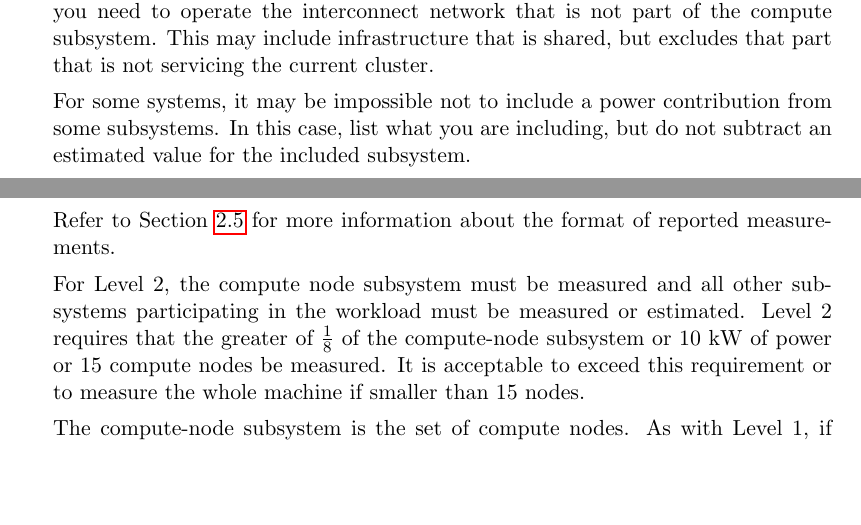
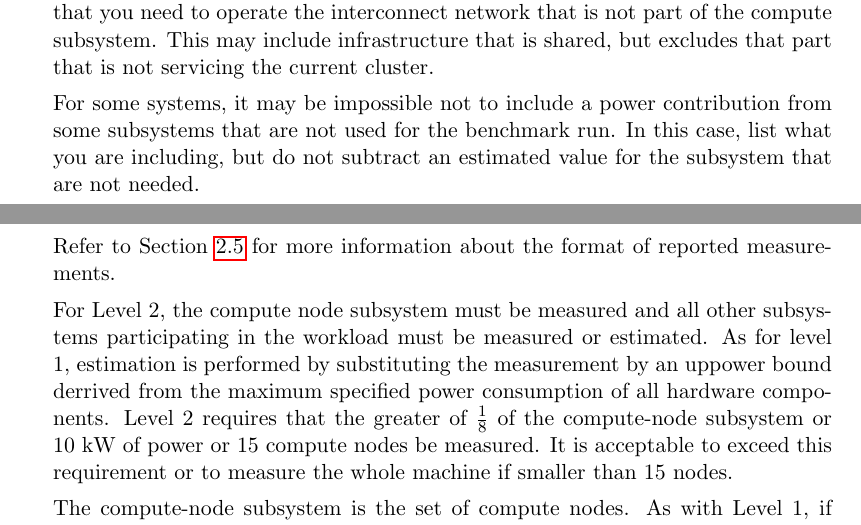
Before and after one commit to EEHPCWG/PowerMeasurementMethodology, a LaTeX document (methodology.tex, which reads text/checklist.tex): two parts of pages 8 and 10 of 33, joined at a grey line, cut so that both start at the same text, the shorter picture padded with empty space. Compiled offline with pdfLaTeX.

Commit message:
explain what estimating power means: substitute by upper bound

```diff
--- a/text/checklist.tex
+++ b/text/checklist.tex
@@ -72,11 +72,12 @@ For the compute subsystem measure a minimum of 2kw of power,
 It is allowed to measure either at least 40kw or the whole machine if smaller than the largest requirement.
 
 The interconnect subsystem participating in the workload must also be measured or, if not measured, the contribution must be estimated.
+Estimation is performed by substituting the measurement by an uppower bound derrived from the maximum specified power consumption of all hardware components.
 Include everything that you need to operate the interconnect network that is not part of the compute subsystem.
 This may include infrastructure that is shared, but excludes that part that is not servicing the current cluster.
 
-For some systems, it may be impossible not to include a power contribution from some subsystems.
-In this case, list what you are including, but do not subtract an estimated value for the included subsystem.
+For some systems, it may be impossible not to include a power contribution from some subsystems that are not used for the benchmark run.
+In this case, list what you are including, but do not subtract an estimated value for the subsystem that are not needed.
 
 If the compute node-subsystem contains different types of compute nodes, measure at least one member from each of the heterogeneous sets. The contribution from compute nodes not measured must be extrapolated. Refer to
 Section~\ref{sec:A3SIiIP} Aspect 3: Subsystems Included in Instrumented Power for information about heterogeneous sets of compute nodes.
@@ -103,8 +104,10 @@ Refer to Section~\ref{sec:A1GTRM} Aspect 1: Granularity, Timespan and Reported M
 
 Refer to Section~\ref{sec:FoRM} for more information about the format of reported measurements.
 
-For Level 2, the compute node subsystem must be measured and all other subsystems participating in the workload must be measured or estimated. Level 2 requires that the
-greater of $ \frac{1}{8} $ of the compute-node subsystem or 10 kW of power or 15 compute nodes be measured. It is acceptable to exceed this requirement or to measure the whole machine if smaller than 15 nodes.
+For Level 2, the compute node subsystem must be measured and all other subsystems participating in the workload must be measured or estimated.
+As for level 1, estimation is performed by substituting the measurement by an uppower bound derrived from the maximum specified power consumption of all hardware components.
+Level 2 requires that the greater of $ \frac{1}{8} $ of the compute-node subsystem or 10 kW of power or 15 compute nodes be measured.
+It is acceptable to exceed this requirement or to measure the whole machine if smaller than 15 nodes.
 
 The compute-node subsystem is the set of compute nodes. As with Level 1, if the compute-node subsystem contains different types of compute nodes, you must measure at least one member from each of the heterogeneous sets. The contribution from compute nodes not measured must be extrapolated. Refer to Section~\ref{sec:A3SIiIP} Aspect 3: Subsystems Included in Instrumented Power for information about heterogeneous sets of compute nodes.
 
```
